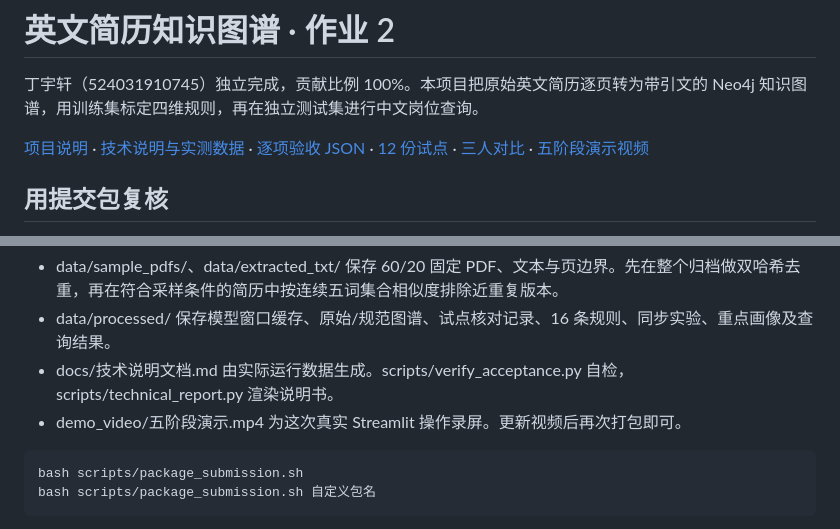
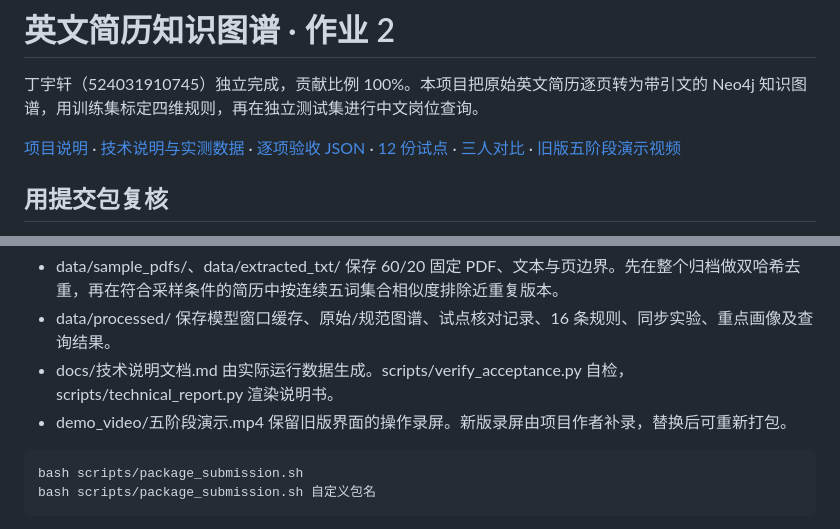
Before and after one commit to ARMANDSnow/hw2-resume-knowledge-graph, a Markdown page: README.md, 2 parts joined by grey strips. GitHub-like rendering.

````diff
--- a/README.md
+++ b/README.md
@@ -2,7 +2,7 @@
 
 丁宇轩（524031910745）独立完成，贡献比例 100%。本项目把原始英文简历逐页转为带引文的 Neo4j 知识图谱，用训练集标定四维规则，再在独立测试集进行中文岗位查询。
 
-[项目说明](docs/项目说明.md) · [技术说明与实测数据](docs/技术说明文档.md) · [逐项验收 JSON](data/processed/acceptance_report.json) · [12 份试点](data/processed/pilot_audit.md) · [三人对比](data/processed/query_reports/comparison.md) · [五阶段演示视频](demo_video/五阶段演示.mp4)
+[项目说明](docs/项目说明.md) · [技术说明与实测数据](docs/技术说明文档.md) · [逐项验收 JSON](data/processed/acceptance_report.json) · [12 份试点](data/processed/pilot_audit.md) · [三人对比](data/processed/query_reports/comparison.md) · [旧版五阶段演示视频](demo_video/五阶段演示.mp4)
 
 ## 用提交包复核
 
@@ -68,7 +76,7 @@ RETURN p LIMIT 30
 - data/sample_pdfs/、data/extracted_txt/ 保存 60/20 固定 PDF、文本与页边界。先在整个归档做双哈希去重，再在符合采样条件的简历中按连续五词集合相似度排除近重复版本。
 - data/processed/ 保存模型窗口缓存、原始/规范图谱、试点核对记录、16 条规则、同步实验、重点画像及查询结果。
 - docs/技术说明文档.md 由实际运行数据生成。scripts/verify_acceptance.py 自检，scripts/technical_report.py 渲染说明书。
-- demo_video/五阶段演示.mp4 为这次真实 Streamlit 操作录屏。更新视频后再次打包即可。
+- demo_video/五阶段演示.mp4 保留旧版界面的操作录屏。新版录屏由项目作者补录，替换后可重新打包。
 
 ```bash
 bash scripts/package_submission.sh
````
Also changed, not shown: other parts of README.md (+13 -5 lines), docs/技术说明文档.md (+4 -4 lines), docs/项目说明.md (+13 -13 lines), docs/同心轨道.png, docs/工作台概览.png (added), 15 other files.
